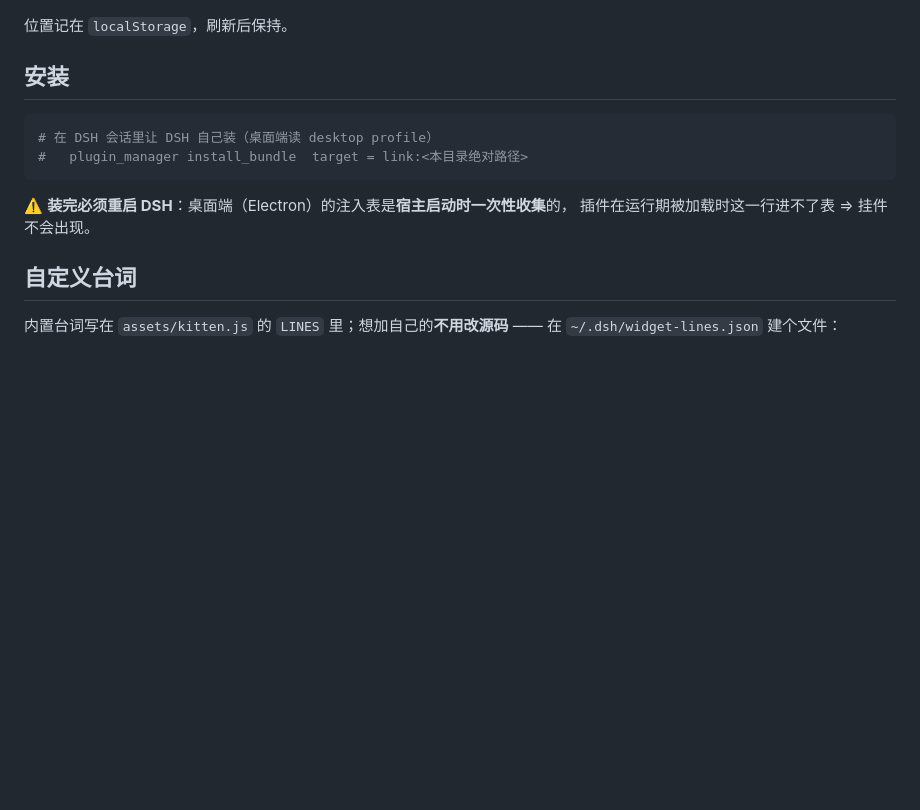
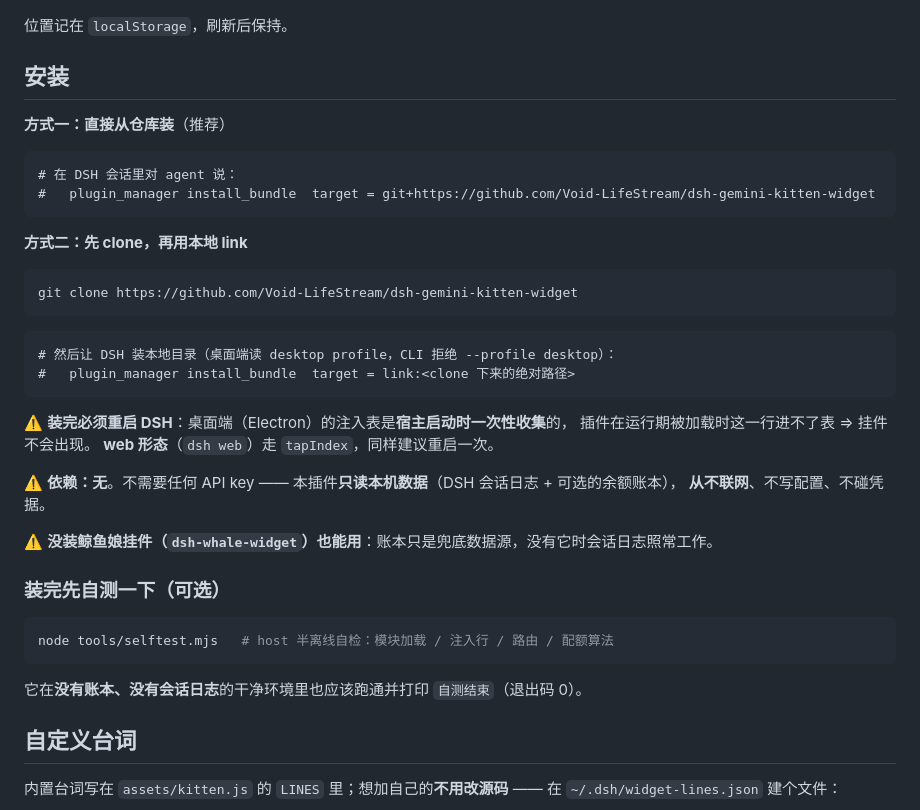
Before and after one commit to Void-LifeStream/dsh-gemini-kitten-widget, a Markdown page: README.md, the part around one of its changes. GitHub-like rendering; blank space fills up the shorter version.

````diff
--- a/README.md
+++ b/README.md
@@ -88,13 +94,40 @@ Please retry in 13h23m35s.
 
 ## 安装
 
+**方式一：直接从仓库装**（推荐）
+
+```
+# 在 DSH 会话里对 agent 说：
+#   plugin_manager install_bundle  target = git+https://github.com/Void-LifeStream/dsh-gemini-kitten-widget
+```
+
+**方式二：先 clone，再用本地 link**
+
 ```powershell
-# 在 DSH 会话里让 DSH 自己装（桌面端读 desktop profile）
-#   plugin_manager install_bundle  target = link:<本目录绝对路径>
+git clone https://github.com/Void-LifeStream/dsh-gemini-kitten-widget
+```
+
+```
+# 然后让 DSH 装本地目录（桌面端读 desktop profile，CLI 拒绝 --profile desktop）：
+#   plugin_manager install_bundle  target = link:<clone 下来的绝对路径>
 ```
 
 ⚠️ **装完必须重启 DSH**：桌面端（Electron）的注入表是**宿主启动时一次性收集**的，
 插件在运行期被加载时这一行进不了表 ⇒ 挂件不会出现。
+**web 形态**（`dsh web`）走 `tapIndex`，同样建议重启一次。
+
+⚠️ **依赖：无**。不需要任何 API key —— 本插件**只读本机数据**（DSH 会话日志 + 可选的余额账本），
+**从不联网**、不写配置、不碰凭据。
+
+⚠️ **没装鲸鱼娘挂件（`dsh-whale-widget`）也能用**：账本只是兜底数据源，没有它时会话日志照常工作。
+
+### 装完先自测一下（可选）
+
+```bash
+node tools/selftest.mjs   # host 半离线自检：模块加载 / 注入行 / 路由 / 配额算法
+```
+
+它在**没有账本、没有会话日志**的干净环境里也应该跑通并打印 `自测结束`（退出码 0）。
 
 ## 自定义台词
 
````
Also changed, not shown: other parts of README.md (+6 -0 lines).
